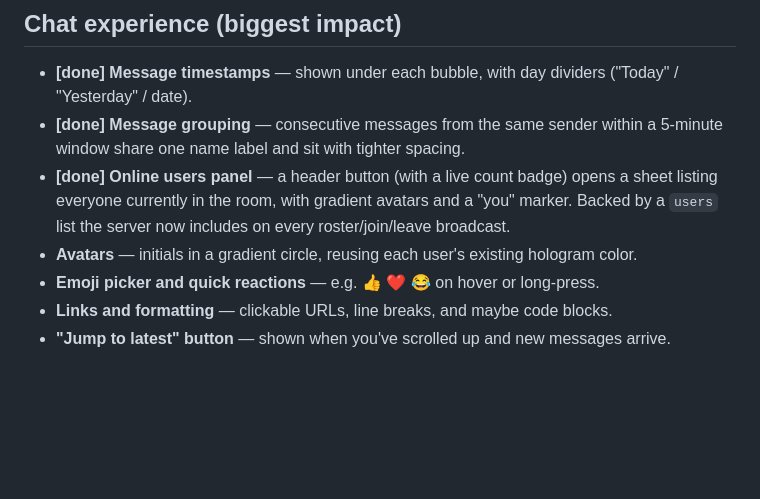
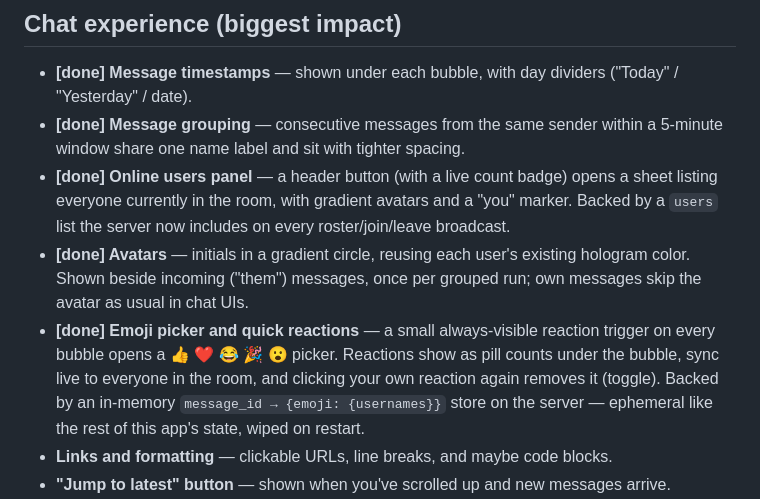
Before and after one commit to ateekshaykh/websocket-demo-chat, a Markdown page: docs/UI-UX-IDEAS.md, the part around the change. Drawn GitHub-style; blank space fills up the shorter version.

Commit message:
Mark avatars and quick reactions done in UI/UX ideas doc

```diff
--- a/docs/UI-UX-IDEAS.md
+++ b/docs/UI-UX-IDEAS.md
@@ -14,9 +14,15 @@ marked **[done]** are implemented; the rest are a menu to pick from.
   opens a sheet listing everyone currently in the room, with gradient
   avatars and a "you" marker. Backed by a `users` list the server now
   includes on every roster/join/leave broadcast.
-- **Avatars** — initials in a gradient circle, reusing each user's existing
-  hologram color.
-- **Emoji picker and quick reactions** — e.g. 👍 ❤️ 😂 on hover or long-press.
+- **[done] Avatars** — initials in a gradient circle, reusing each user's
+  existing hologram color. Shown beside incoming ("them") messages, once
+  per grouped run; own messages skip the avatar as usual in chat UIs.
+- **[done] Emoji picker and quick reactions** — a small always-visible
+  reaction trigger on every bubble opens a 👍 ❤️ 😂 🎉 😮 picker. Reactions
+  show as pill counts under the bubble, sync live to everyone in the room,
+  and clicking your own reaction again removes it (toggle). Backed by an
+  in-memory `message_id → {emoji: {usernames}}` store on the server —
+  ephemeral like the rest of this app's state, wiped on restart.
 - **Links and formatting** — clickable URLs, line breaks, and maybe code
   blocks.
 - **"Jump to latest" button** — shown when you've scrolled up and new
```
